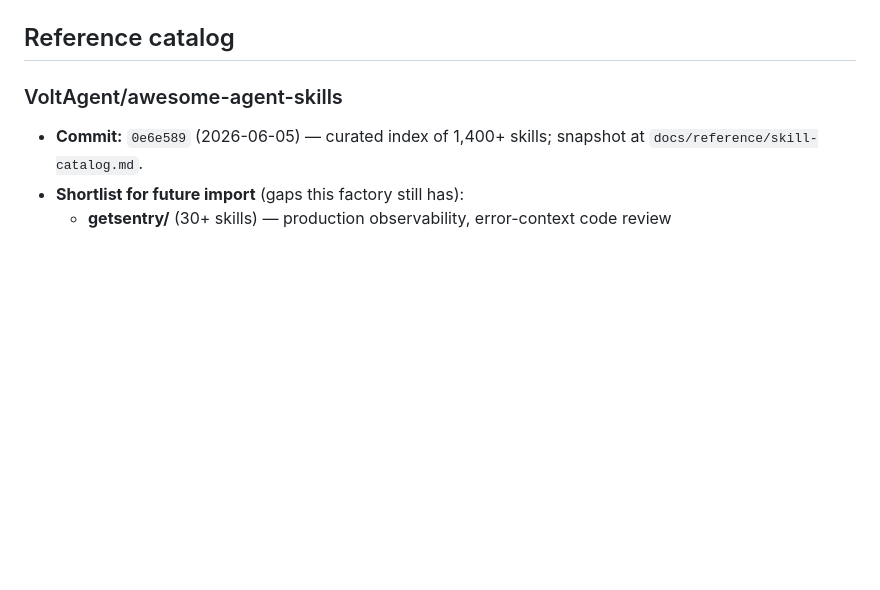
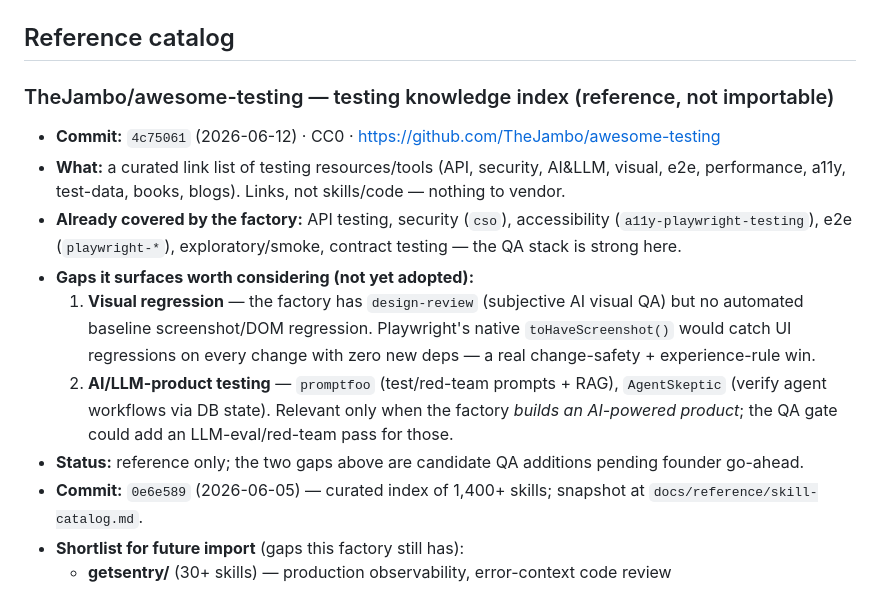
Before and after one commit to rm91learn-lab/aifactory, a Markdown page: docs/SOURCES.md, the part around the change. GitHub-like rendering; blank space fills up the shorter version.

Commit message:
Evaluate TheJambo/awesome-testing — reference catalog; surfaced 2 QA gaps
CC0 link list of testing resources — not skills/code, nothing to vendor. Most
categories already covered by the factory's QA stack. Recorded in SOURCES.md
with two candidate gaps for later: automated visual regression (Playwright
toHaveScreenshot, zero-dep) and AI/LLM-product testing (promptfoo / AgentSkeptic)
for when the factory builds AI-powered products. Not adopted yet — pending go-ahead.

Co-Authored-By: Claude Opus 4.8 (1M context) <noreply@anthropic.com>

```diff
--- a/docs/SOURCES.md
+++ b/docs/SOURCES.md
@@ -100,7 +100,14 @@ Evaluated 2026-06-12. Each source was cloned, studied, and either imported, kept
 
 ## Reference catalog
 
-### VoltAgent/awesome-agent-skills
+### TheJambo/awesome-testing — testing knowledge index (reference, not importable)
+- **Commit:** `4c75061` (2026-06-12) · CC0 · https://github.com/TheJambo/awesome-testing
+- **What:** a curated link list of testing resources/tools (API, security, AI&LLM, visual, e2e, performance, a11y, test-data, books, blogs). Links, not skills/code — nothing to vendor.
+- **Already covered by the factory:** API testing, security (`cso`), accessibility (`a11y-playwright-testing`), e2e (`playwright-*`), exploratory/smoke, contract testing — the QA stack is strong here.
+- **Gaps it surfaces worth considering (not yet adopted):**
+  1. **Visual regression** — the factory has `design-review` (subjective AI visual QA) but no automated baseline screenshot/DOM regression. Playwright's native `toHaveScreenshot()` would catch UI regressions on every change with zero new deps — a real change-safety + experience-rule win.
+  2. **AI/LLM-product testing** — `promptfoo` (test/red-team prompts + RAG), `AgentSkeptic` (verify agent workflows via DB state). Relevant only when the factory *builds an AI-powered product*; the QA gate could add an LLM-eval/red-team pass for those.
+- **Status:** reference only; the two gaps above are candidate QA additions pending founder go-ahead.
 - **Commit:** `0e6e589` (2026-06-05) — curated index of 1,400+ skills; snapshot at `docs/reference/skill-catalog.md`.
 - **Shortlist for future import** (gaps this factory still has):
   - **getsentry/** (30+ skills) — production observability, error-context code review
```
